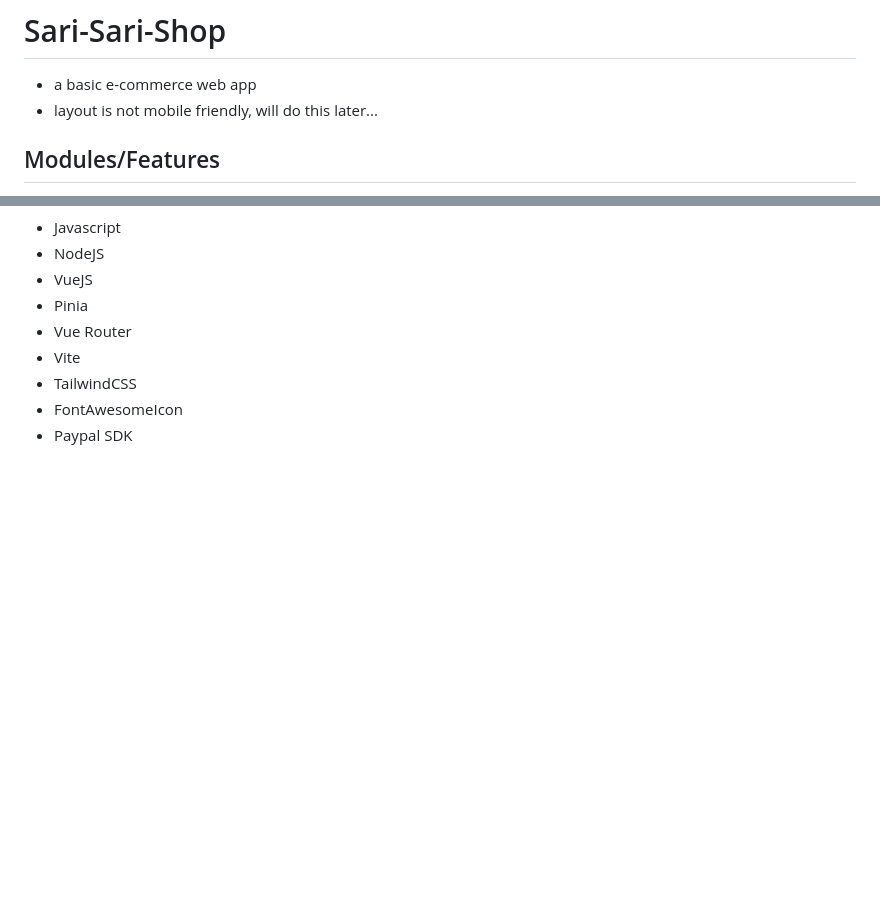
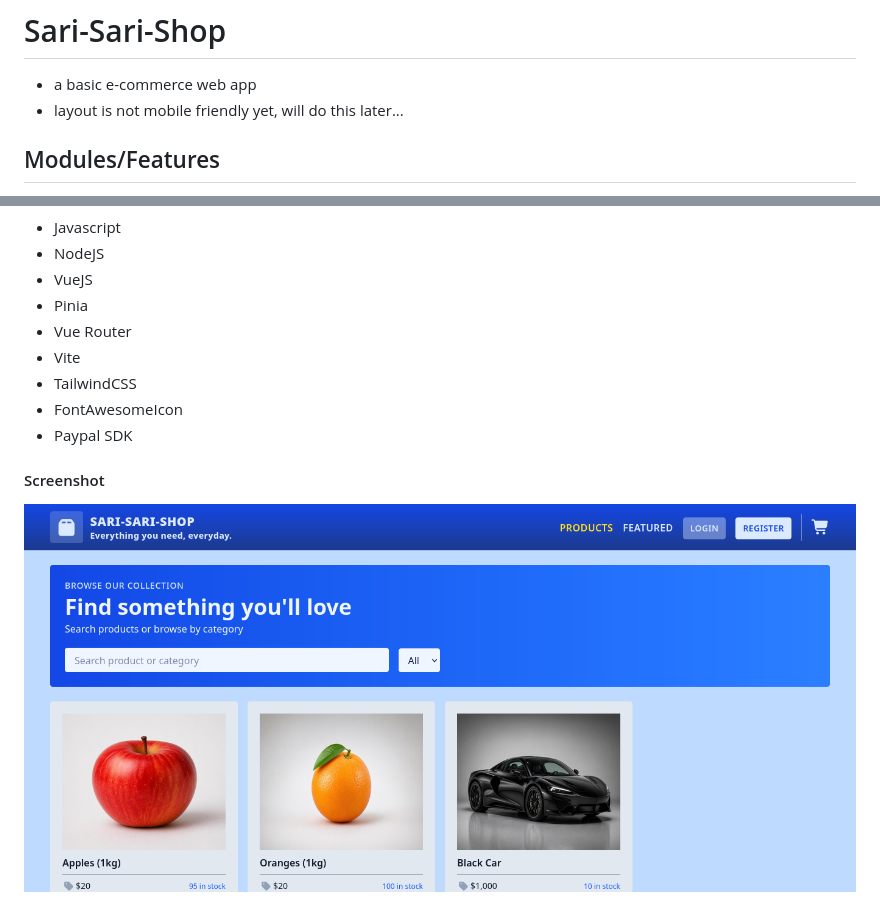
Before and after one commit to i-am-Khael/sari-sari-shop, a Markdown page: README.md, 2 parts joined by grey strips. Rendered like a GitHub page; pictures changed too: image.png (added); blank space fills up the shorter version.

```diff
--- a/README.md
+++ b/README.md
@@ -1,7 +1,7 @@
 
 # Sari-Sari-Shop
 - a basic e-commerce web app
-- layout is not mobile friendly, will do this later...
+- layout is not mobile friendly yet, will do this later...
 
 ## Modules/Features
 - login / register
@@ -23,3 +23,6 @@
 - TailwindCSS
 - FontAwesomeIcon
 - Paypal SDK
+
+#### Screenshot
+![Sari-Sari-Shop](image.png)
```
